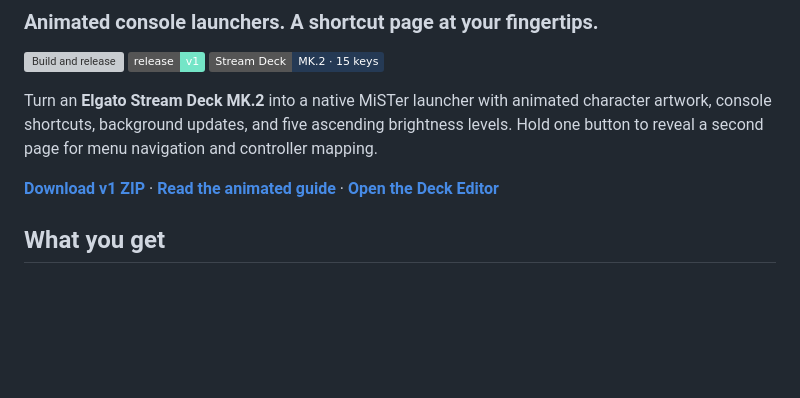
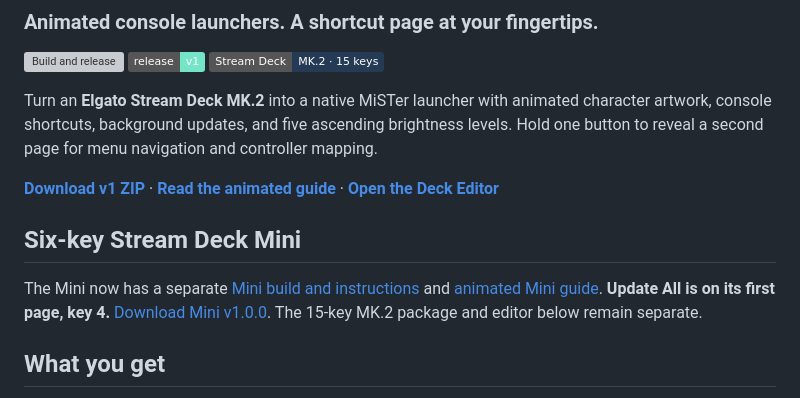
Before and after one commit to pxpxpxp/MiSTer_StreamDeck, a Markdown page: README.md, the part around the change. GitHub-like rendering; badges without logos; blank space fills up the shorter version; grey boxes are pictures that could not be loaded.

Commit message:
Link separate Mini build with Update All on the first page

```diff
--- a/README.md
+++ b/README.md
@@ -8,6 +8,10 @@
 Turn an **Elgato Stream Deck MK.2** into a native MiSTer launcher with animated character artwork, console shortcuts, background updates, and five ascending brightness levels. Hold one button to reveal a second page for menu navigation and controller mapping.
 
 **[Download v1 ZIP](https://github.com/pxpxpxp/MiSTer_StreamDeck/releases/download/v1/MiSTer_StreamDeck_v1.zip)** · **[Read the animated guide](https://pxpxpxp.github.io/MiSTer_StreamDeck/)** · **[Open the Deck Editor](https://pxpxpxp.github.io/MiSTer_StreamDeck/editor/)**
+
+## Six-key Stream Deck Mini
+
+The Mini now has a separate [Mini build and instructions](mini/README.md) and [animated Mini guide](https://pxpxpxp.github.io/MiSTer_StreamDeck/mini.html). **Update All is on its first page, key 4.** [Download Mini v1.0.0](https://github.com/pxpxpxp/MiSTer_StreamDeck/releases/download/mini-v1.0.0/MiSTer_StreamDeck_Mini_v1_0_0.zip). The 15-key MK.2 package and editor below remain separate.
 
 ## What you get
 
```
